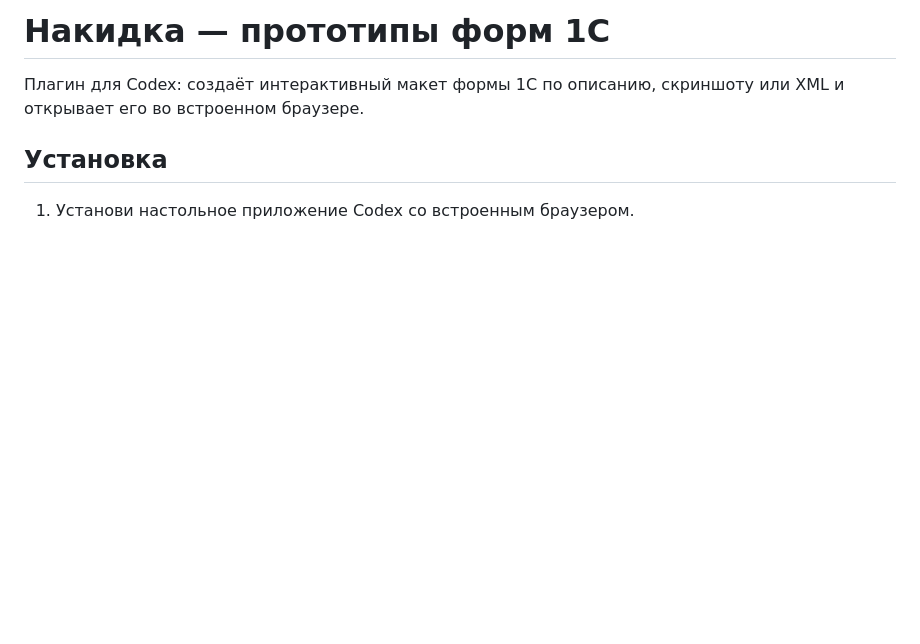
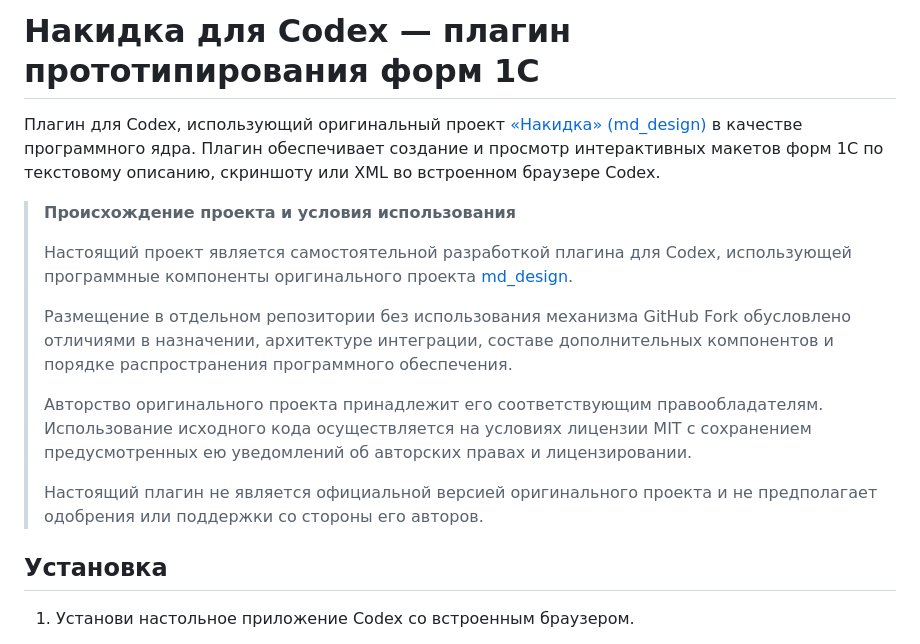
Before and after one commit to ShadobaAI/md_design, a Markdown page: README.md, the part around the change. GitHub-like rendering; blank space fills up the shorter version.

```diff
--- a/README.md
+++ b/README.md
@@ -1,6 +1,16 @@
-# Накидка — прототипы форм 1С
+# Накидка для Codex — плагин прототипирования форм 1С
 
-Плагин для Codex: создаёт интерактивный макет формы 1С по описанию, скриншоту или XML и открывает его во встроенном браузере.
+Плагин для Codex, использующий оригинальный проект [«Накидка» (md_design)](https://github.com/crimsongoldteam/md_design) в качестве программного ядра. Плагин обеспечивает создание и просмотр интерактивных макетов форм 1С по текстовому описанию, скриншоту или XML во встроенном браузере Codex.
+
+> **Происхождение проекта и условия использования**
+>
+> Настоящий проект является самостоятельной разработкой плагина для Codex, использующей программные компоненты оригинального проекта [md_design](https://github.com/crimsongoldteam/md_design).
+>
+> Размещение в отдельном репозитории без использования механизма GitHub Fork обусловлено отличиями в назначении, архитектуре интеграции, составе дополнительных компонентов и порядке распространения программного обеспечения.
+>
+> Авторство оригинального проекта принадлежит его соответствующим правообладателям. Использование исходного кода осуществляется на условиях лицензии MIT с сохранением предусмотренных ею уведомлений об авторских правах и лицензировании.
+>
+> Настоящий плагин не является официальной версией оригинального проекта и не предполагает одобрения или поддержки со стороны его авторов.
 
 ## Установка
 
```
